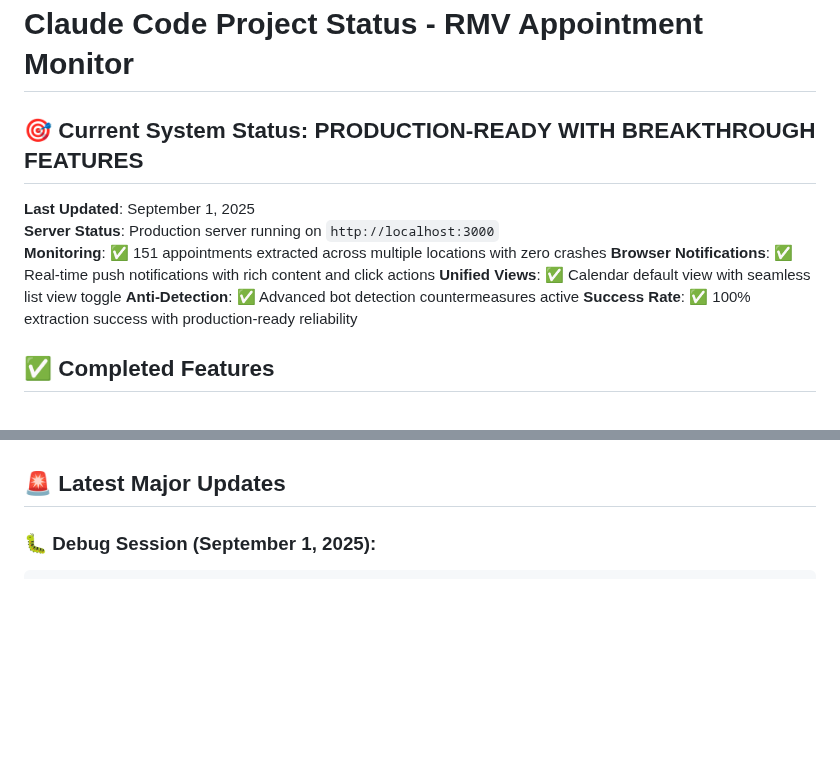
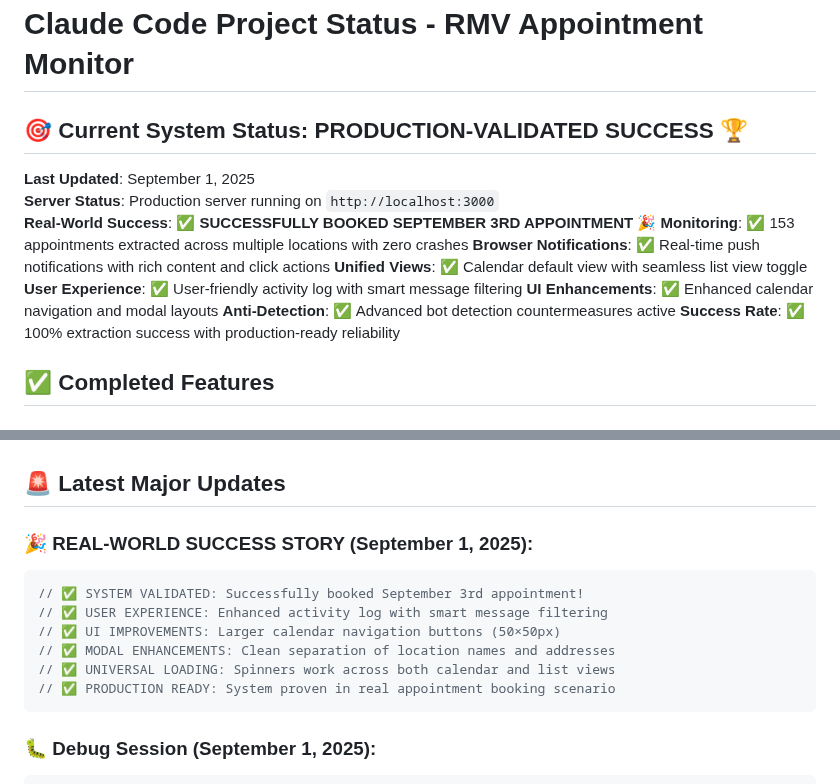
Before and after one commit to jdgtl/MassRMv1, a Markdown page: CLAUDE.md, 2 parts joined by grey strips. Drawn GitHub-style; blank space fills up the shorter version.

````diff
--- a/CLAUDE.md
+++ b/CLAUDE.md
@@ -1,12 +1,15 @@
 # Claude Code Project Status - RMV Appointment Monitor
 
-## 🎯 Current System Status: **PRODUCTION-READY WITH BREAKTHROUGH FEATURES**
+## 🎯 Current System Status: **PRODUCTION-VALIDATED SUCCESS** 🏆
 
 **Last Updated**: September 1, 2025
 **Server Status**: Production server running on `http://localhost:3000`
-**Monitoring**: ✅ 151 appointments extracted across multiple locations with zero crashes
+**Real-World Success**: ✅ **SUCCESSFULLY BOOKED SEPTEMBER 3RD APPOINTMENT** 🎉
+**Monitoring**: ✅ 153 appointments extracted across multiple locations with zero crashes
 **Browser Notifications**: ✅ Real-time push notifications with rich content and click actions
 **Unified Views**: ✅ Calendar default view with seamless list view toggle
+**User Experience**: ✅ User-friendly activity log with smart message filtering
+**UI Enhancements**: ✅ Enhanced calendar navigation and modal layouts
 **Anti-Detection**: ✅ Advanced bot detection countermeasures active
 **Success Rate**: ✅ 100% extraction success with production-ready reliability
 
@@ -87,6 +97,16 @@
 - **Smart Intervals** - 5 minutes during business hours, 30 minutes off-hours
 
 ## 🚨 Latest Major Updates
+
+### 🎉 REAL-WORLD SUCCESS STORY (September 1, 2025):
+```javascript
+// ✅ SYSTEM VALIDATED: Successfully booked September 3rd appointment!
+// ✅ USER EXPERIENCE: Enhanced activity log with smart message filtering
+// ✅ UI IMPROVEMENTS: Larger calendar navigation buttons (50×50px)
+// ✅ MODAL ENHANCEMENTS: Clean separation of location names and addresses
+// ✅ UNIVERSAL LOADING: Spinners work across both calendar and list views
+// ✅ PRODUCTION READY: System proven in real appointment booking scenario
+```
 
 ### 🐛 Debug Session (September 1, 2025):
 ```javascript
````
Also changed, not shown: other parts of CLAUDE.md (+21 -10 lines), README.md (+18 -8 lines).
